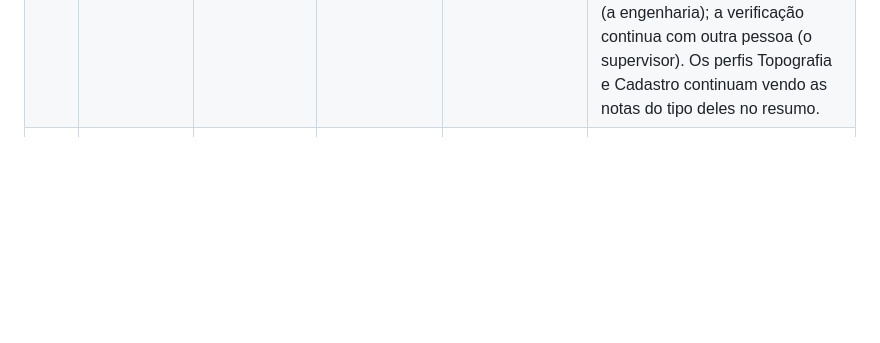
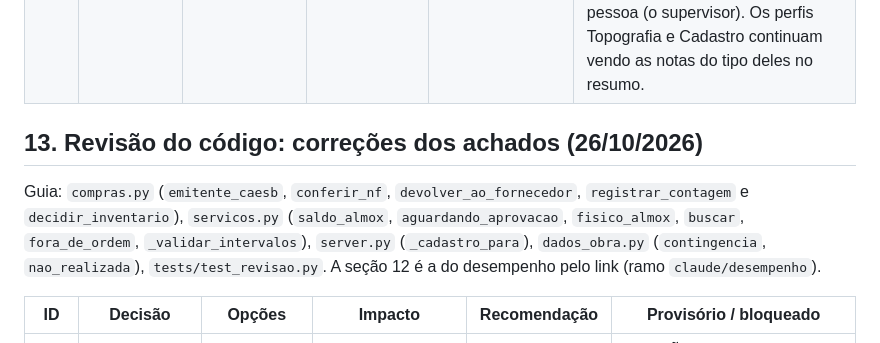
Before and after one commit to gabrielghorta/MorrodaCruz_WebApp, a Markdown page: docs/DECISOES_PENDENTES.md, the part around the change. Drawn GitHub-style; blank space fills up the shorter version.

Commit message:
Morro da Cruz: decisões da revisão numa seção própria (13)
Co-Authored-By: Claude Opus 5.5 <noreply@anthropic.com>
Claude-Session: https://claude.ai/code/session_01FEKQcuTRjVfHRoAcdbUX3K

```diff
--- a/docs/DECISOES_PENDENTES.md
+++ b/docs/DECISOES_PENDENTES.md
@@ -198,6 +198,13 @@ Respostas do responsável (25/10/2026):
 | D-132 | Quem envia a NS do dia | encarregado, supervisor e almoxarifado (quem tinha `campo`) / sem o almoxarifado | O almoxarife via o formulário da NS do dia no antigo Lançamento do dia, e a rota aceitava. | — | **DECIDIDA pelo responsável (25/10/2026): "quem envia nota de serviço é a engenharia"; o almoxarifado não envia.** Permissão própria `ns_dia` (enviar e anular a NS do dia) para Engenharia, Administração, Supervisor e Equipe; o almoxarifado continua com `campo` (fotos, soldas e clima). Confirmado e ampliado na D-134: a NS do dia também é só da engenharia. |
 | D-133 | O que é o Resumo da Topografia e o "O que foi feito" do Cadastro | — | — | — | **DECIDIDA pelo responsável (25/10/2026):** cada aba tem duas opções, subir a NS (o que foi feito) e um olhar macro dos números do que foi feito ou não. O resumo abre na obra inteira e mostra no topo o feito × falta da rede da frente, em metros, em % e numa barra: liberado × falta liberar (e os trechos sem nenhuma liberação); levantado × falta levantar no assentado (e o ainda não assentado). `terceirizadas.topografia` e `cadastro_campo` (`totais`). |
 | D-134 | Quem envia e quem vê as notas de serviço | o encarregado envia a NS do dia da equipe / só a engenharia envia | A NS do dia era enviada pelo encarregado (seção 7, D-80 em diante) e, em nome da equipe, pelo supervisor. | — | **DECIDIDA pelo responsável (25/10/2026): "a nota de serviço é enviada pela equipe de engenharia; as equipes não têm acesso, apenas adm, engenharia, RH e supervisor de campo".** Enviar e anular qualquer NS, inclusive a do dia (escolhendo a equipe): Engenharia e Administração (`ns_dia` só para elas). Ver as notas (aba Notas de serviço, listas, PDFs e croquis): Administração, Engenharia, RH e Supervisor; o supervisor e o RH só consultam (a página NS do dia sem o formulário). Perfil novo **RH**, só com a consulta das notas (e o Mapa iluminado). As equipes e o almoxarifado não veem as notas: sem a aba, e no Diário de obra o resto do dia, sem a nota e o croqui. Quem informou o executado é quem enviou a NS (a engenharia); a verificação continua com outra pessoa (o supervisor). Os perfis Topografia e Cadastro continuam vendo as notas do tipo deles no resumo. |
+
+## 13. Revisão do código: correções dos achados (26/10/2026)
+
+Guia: `compras.py` (`emitente_caesb`, `conferir_nf`, `devolver_ao_fornecedor`, `registrar_contagem` e `decidir_inventario`), `servicos.py` (`saldo_almox`, `aguardando_aprovacao`, `fisico_almox`, `buscar`, `fora_de_ordem`, `_validar_intervalos`), `server.py` (`_cadastro_para`), `dados_obra.py` (`contingencia`, `nao_realizada`), `tests/test_revisao.py`. A seção 12 é a do desempenho pelo link (ramo `claude/desempenho`).
+
+| ID | Decisão | Opções | Impacto | Recomendação | Provisório / bloqueado |
+|---|---|---|---|---|---|
 | D-139 | Nota de outro fornecedor com tubo da Caesb | vira romaneio Caesb / recusada | A conferência ligava a linha a um tubo da Caesb e ele entrava como estoque da Caesb a R$ 0, sem quarentena nem aprovação, de qualquer emitente. | Recusar. | **PADRÃO ADOTADO na revisão de 26/10/2026 (pode vetar):** só a nota emitida pela própria Caesb (CNPJ 00.082.024/0001-37; outros CNPJs no parâmetro `cnpj_caesb`) traz tubo da Caesb. A de outro emitente é recusada nessa linha e o tubo não é sugerido para ela: se o tubo foi comprado, a linha vai para o material comprado. |
 | D-140 | Nota sem pedido que a engenharia não aprova | sem saída / devolução ao fornecedor | O aceito ficava parado em "aguardando aprovação" para sempre; a devolução conferia o disponível, que não o inclui; o inventário contava as peças e dobrava o saldo na aprovação. | Devolver. | **PADRÃO ADOTADO na revisão de 26/10/2026 (pode vetar):** a devolução ao fornecedor sai do que aguarda a aprovação da própria nota (sem mexer no estoque aprovado) e a nota sai das pendências quando não resta nada dela. O inventário compara a contagem com o físico (saldo + aguardando aprovação); a falta que alcança o material da nota não aprovada é recusada até aprovar ou devolver. |
 | D-141 | Equipe sem trecho no dia e programado que não aconteceu | — | As rotas de check-in e de encerrar a programação saíram com o menu (D-103, D-117) e nada as substituiu: o dia em contingência sumia do histograma e do diário. | — | **PADRÃO ADOTADO na revisão de 26/10/2026 (pode vetar):** no Dados da obra, "Equipe sem trecho hoje (contingência)" registra o dia sem alvo (presença de todos os funcionários e máquinas da equipe; fecha na Devolução) e "Não aconteceu" encerra como não realizado, com motivo, o programado de um dia que já chegou (o futuro se cancela pelo lote). |
```
